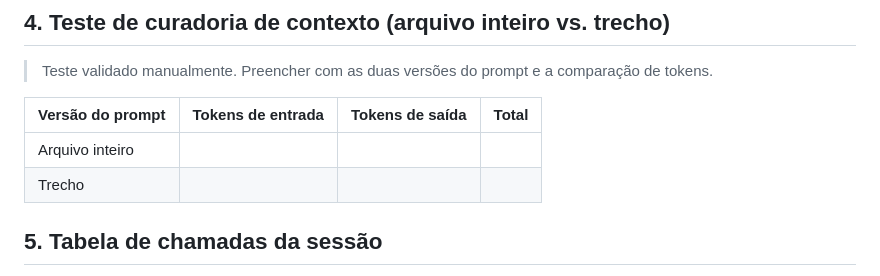
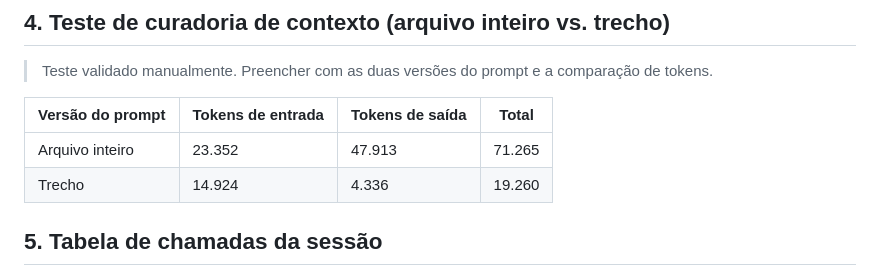
Before and after one commit to ManfrimPH/xadrez_foda, a Markdown page: README.md, the part around the change. Rendered like a GitHub page.

Commit message:
Preenche item 4 com totais de tokens da sessão

```diff
--- a/README.md
+++ b/README.md
@@ -44,8 +44,8 @@ O prompt já foi enviado estruturado em 8 requisitos numerados (decomposição d
 
 | Versão do prompt | Tokens de entrada | Tokens de saída | Total |
 |---|---|---|---|
-| Arquivo inteiro | <!-- PREENCHER --> | <!-- PREENCHER --> | <!-- PREENCHER --> |
-| Trecho | <!-- PREENCHER --> | <!-- PREENCHER --> | <!-- PREENCHER --> |
+| Arquivo inteiro | 23.352 | 47.913 | 71.265 |
+| Trecho | 14.924 | 4.336 | 19.260 |
 
 ## 5. Tabela de chamadas da sessão
 
```
